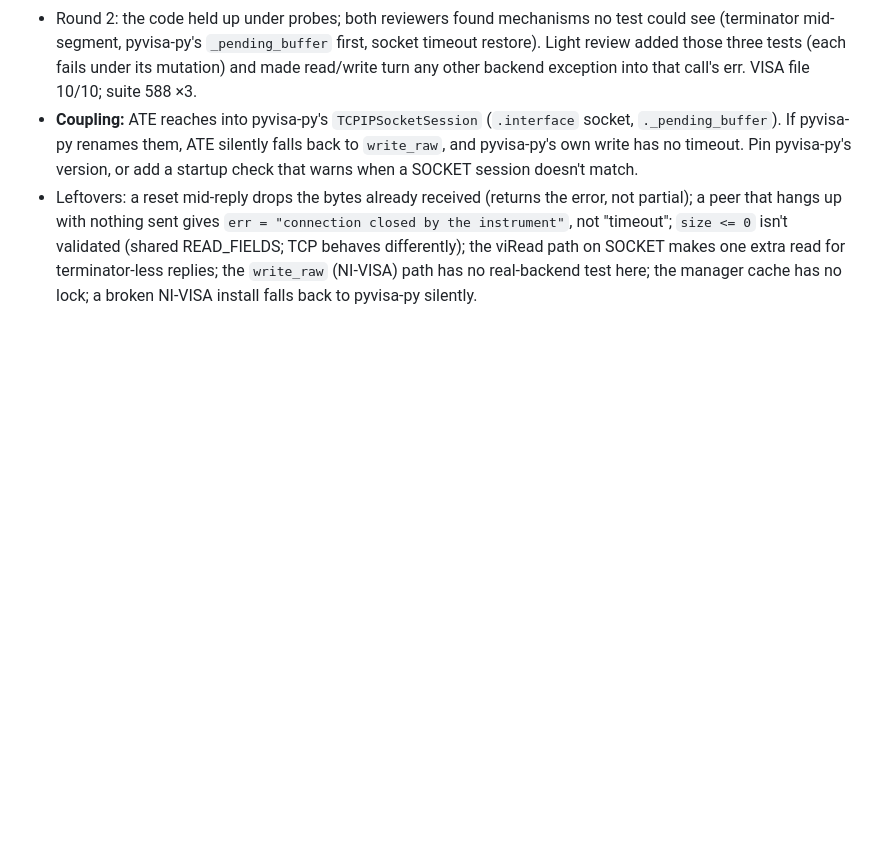
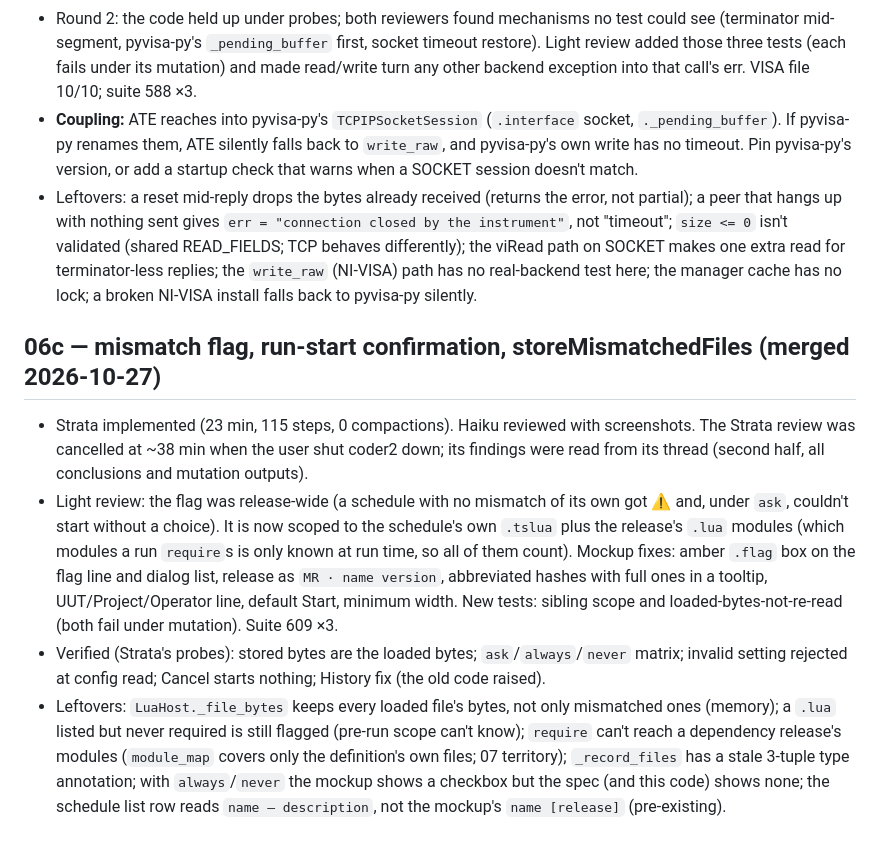
Before and after one commit to vk5as/ate-local-temp, a Markdown page: .scratch/ate-v1/review-notes.md, the part around the change. Drawn GitHub-style; blank space fills up the shorter version.

Commit message:
review notes: 06c
Co-Authored-By: Claude Opus 5.5 <noreply@anthropic.com>

```diff
--- a/.scratch/ate-v1/review-notes.md
+++ b/.scratch/ate-v1/review-notes.md
@@ -171,3 +171,9 @@ With another agent running pytest loops on the same machine, the Qt/timing seam
 - Round 2: the code held up under probes; both reviewers found mechanisms no test could see (terminator mid-segment, pyvisa-py's `_pending_buffer` first, socket timeout restore). Light review added those three tests (each fails under its mutation) and made read/write turn any other backend exception into that call's err. VISA file 10/10; suite 588 ×3.
 - **Coupling:** ATE reaches into pyvisa-py's `TCPIPSocketSession` (`.interface` socket, `._pending_buffer`). If pyvisa-py renames them, ATE silently falls back to `write_raw`, and pyvisa-py's own write has no timeout. Pin pyvisa-py's version, or add a startup check that warns when a SOCKET session doesn't match.
 - Leftovers: a reset mid-reply drops the bytes already received (returns the error, not partial); a peer that hangs up with nothing sent gives `err = "connection closed by the instrument"`, not "timeout"; `size <= 0` isn't validated (shared READ_FIELDS; TCP behaves differently); the viRead path on SOCKET makes one extra read for terminator-less replies; the `write_raw` (NI-VISA) path has no real-backend test here; the manager cache has no lock; a broken NI-VISA install falls back to pyvisa-py silently.
+
+## 06c — mismatch flag, run-start confirmation, storeMismatchedFiles (merged 2026-10-27)
+- Strata implemented (23 min, 115 steps, 0 compactions). Haiku reviewed with screenshots. The Strata review was cancelled at ~38 min when the user shut coder2 down; its findings were read from its thread (second half, all conclusions and mutation outputs).
+- Light review: the flag was release-wide (a schedule with no mismatch of its own got ⚠ and, under `ask`, couldn't start without a choice). It is now scoped to the schedule's own `.tslua` plus the release's `.lua` modules (which modules a run `require`s is only known at run time, so all of them count). Mockup fixes: amber `.flag` box on the flag line and dialog list, release as `MR · name version`, abbreviated hashes with full ones in a tooltip, UUT/Project/Operator line, default Start, minimum width. New tests: sibling scope and loaded-bytes-not-re-read (both fail under mutation). Suite 609 ×3.
+- Verified (Strata's probes): stored bytes are the loaded bytes; `ask`/`always`/`never` matrix; invalid setting rejected at config read; Cancel starts nothing; History fix (the old code raised).
+- Leftovers: `LuaHost._file_bytes` keeps every loaded file's bytes, not only mismatched ones (memory); a `.lua` listed but never required is still flagged (pre-run scope can't know); `require` can't reach a dependency release's modules (`module_map` covers only the definition's own files; 07 territory); `_record_files` has a stale 3-tuple type annotation; with `always`/`never` the mockup shows a checkbox but the spec (and this code) shows none; the schedule list row reads `name — description`, not the mockup's `name [release]` (pre-existing).
```
